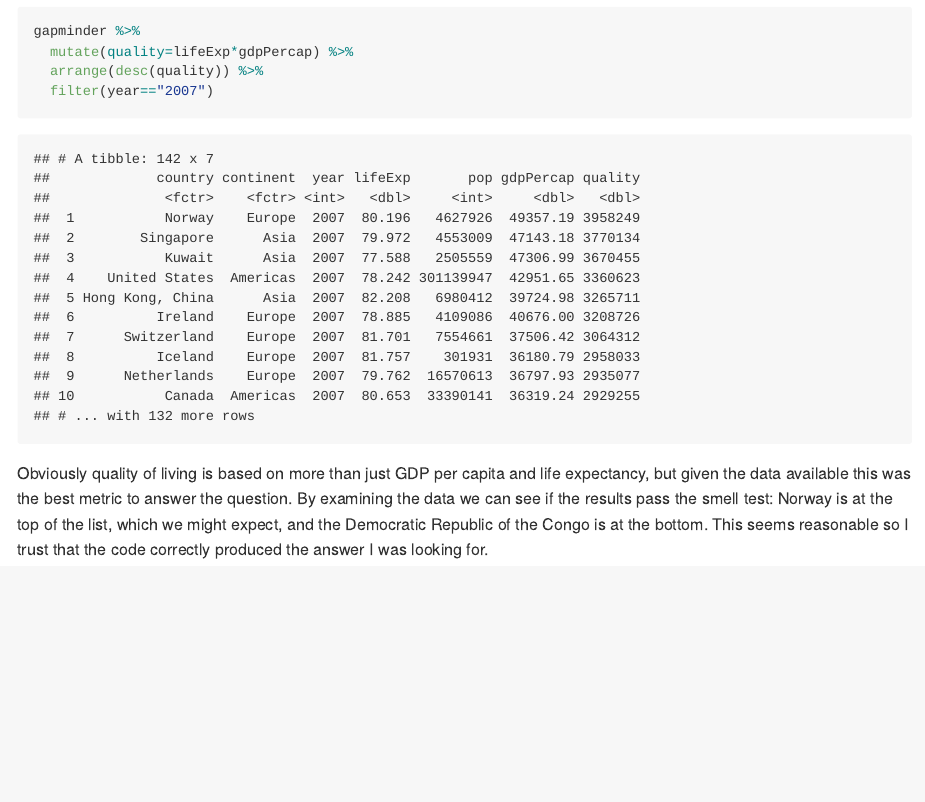
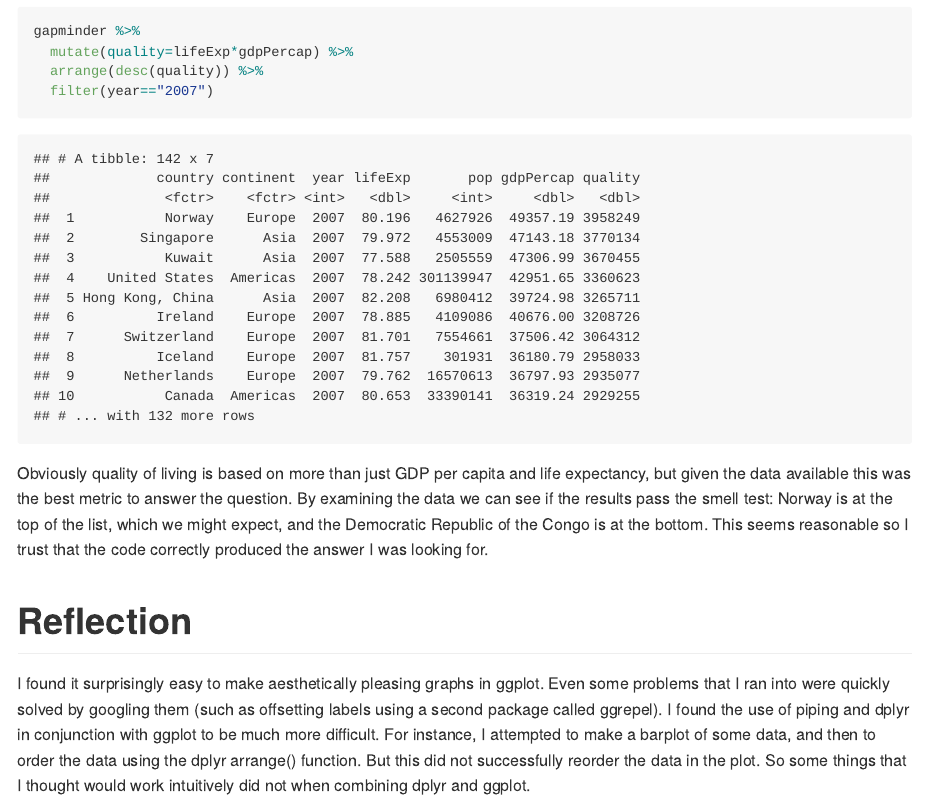
Before and after one commit to swynes/carbonfly, an R Markdown document (hw02/gapminder03.Rmd): the page in a window 1100 px wide, from 8150 px down. The pictures show the output file hw02/gapminder03.md that the author committed with the source, drawn offline in the style of GitHub.

Commit message:
added reflection

````diff
--- a/hw02/gapminder03.Rmd
+++ b/hw02/gapminder03.Rmd
@@ -130,3 +130,6 @@ gapminder %>%
 
 ```
 Obviously quality of living is based on more than just GDP per capita and life expectancy, but given the data available this was the best metric to answer the question. By examining the data we can see if the results pass the smell test: Norway is at the top of the list, which we might expect, and the Democratic Republic of the Congo is at the bottom. This seems reasonable so I trust that the code correctly produced the answer I was looking for.
+
+#Reflection
+I found it surprisingly easy to make aesthetically pleasing graphs in ggplot. Even some problems that I ran into were quickly solved by googling them (such as offsetting labels using a second package called ggrepel). I found the use of piping and dplyr in conjunction with ggplot to be much more difficult. For instance, I attempted to make a barplot of some data, and then to order the data using the dplyr arrange() function. But this did not successfully reorder the data in the plot. So some things that I thought would work intuitively did not when combining dplyr and ggplot.
````
Also changed, not shown: hw02/gapminder03.md.
